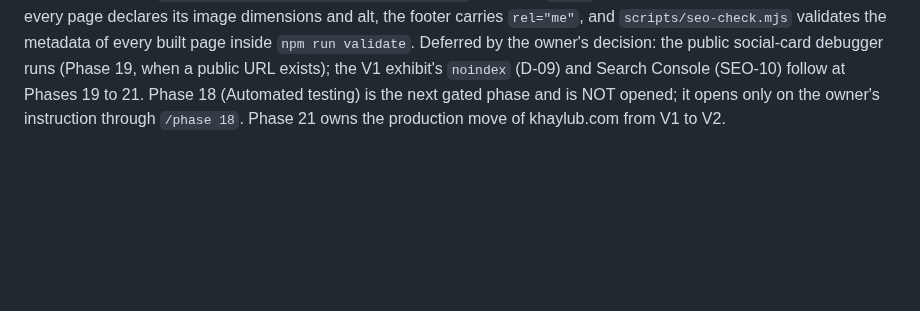
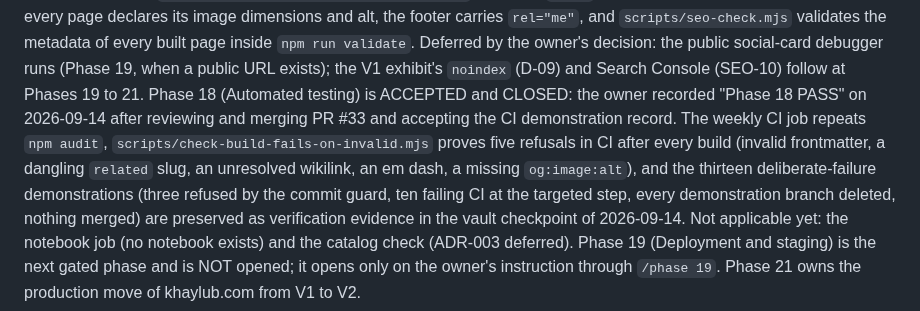
Before and after one commit to KhaylubThompsonCalvin/khaylub.com, a Markdown page: CLAUDE.md, the part around the change. GitHub-like rendering; blank space fills up the shorter version.

Commit message:
docs(claude): phase pointer: Phase 18 accepted and closed; Phase 19 next, not opened
Co-Authored-By: Claude Fable 5.1 <noreply@anthropic.com>
Claude-Session: https://claude.ai/code/session_01RxEVFue5ppeyYbYKNCx2NG

```diff
--- a/CLAUDE.md
+++ b/CLAUDE.md
@@ -187,6 +187,13 @@ every page declares its image dimensions and alt, the footer carries `rel="me"`,
 `scripts/seo-check.mjs` validates the metadata of every built page inside `npm run validate`. Deferred by
 the owner's decision: the public social-card debugger runs (Phase 19, when a public URL exists); the V1
 exhibit's `noindex` (D-09) and Search Console (SEO-10) follow at Phases 19 to 21. Phase 18 (Automated
-testing) is the next gated phase and is NOT opened; it opens only on the owner's instruction through
-`/phase 18`.
+testing) is ACCEPTED and CLOSED: the owner recorded "Phase 18 PASS" on 2026-09-14 after reviewing and
+merging PR #33 and accepting the CI demonstration record. The weekly CI job repeats `npm audit`,
+`scripts/check-build-fails-on-invalid.mjs` proves five refusals in CI after every build (invalid
+frontmatter, a dangling `related` slug, an unresolved wikilink, an em dash, a missing `og:image:alt`), and
+the thirteen deliberate-failure demonstrations (three refused by the commit guard, ten failing CI at the
+targeted step, every demonstration branch deleted, nothing merged) are preserved as verification evidence
+in the vault checkpoint of 2026-09-14. Not applicable yet: the notebook job (no notebook exists) and the
+catalog check (ADR-003 deferred). Phase 19 (Deployment and staging) is the next gated phase and is NOT
+opened; it opens only on the owner's instruction through `/phase 19`.
 Phase 21 owns the production move of khaylub.com from V1 to V2.
```
